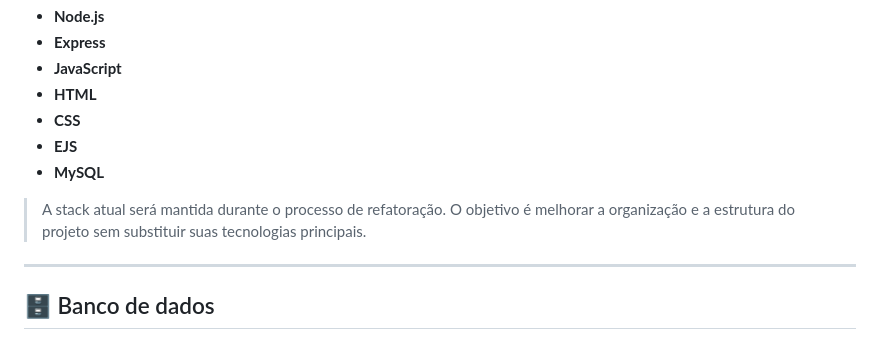
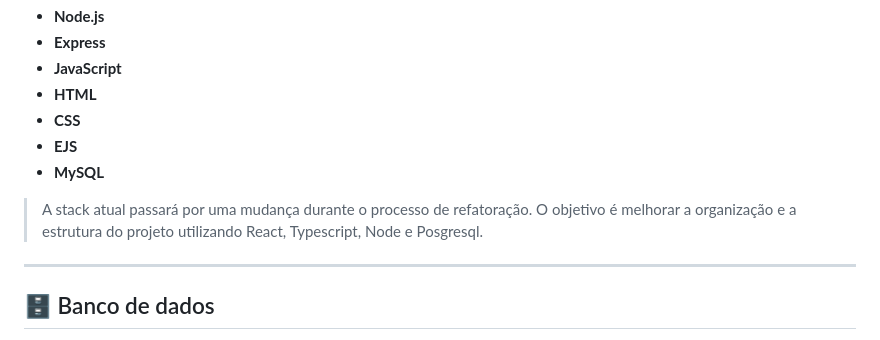
Before and after one commit to analudevv/sistema-de-equipamentos, a Markdown page: README.md, the part around the change. Drawn GitHub-style.

Commit message:
Revise technology stack for refactoring process
Updated the technology stack description in README.

```diff
--- a/README.md
+++ b/README.md
@@ -83,7 +83,7 @@ O projeto utiliza as seguintes tecnologias:
 * **EJS**
 * **MySQL**
 
-> A stack atual será mantida durante o processo de refatoração. O objetivo é melhorar a organização e a estrutura do projeto sem substituir suas tecnologias principais.
+> A stack atual passará por uma mudança durante o processo de refatoração. O objetivo é melhorar a organização e a estrutura do projeto utilizando React, Typescript, Node e Posgresql.
 
 ---
 
```
